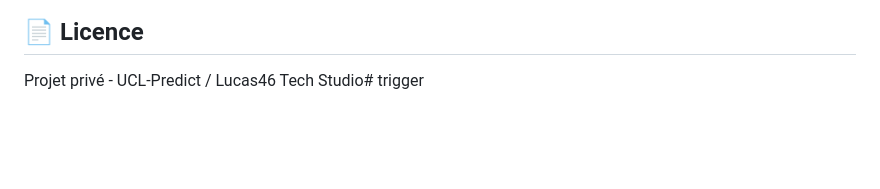
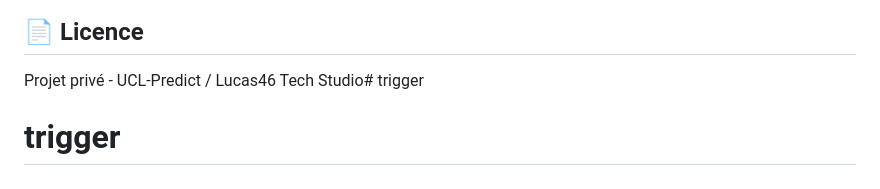
Before and after one commit to Lucas-4651/UCL-Predict, a Markdown page: mobile/README.md, the part around the change. Rendered like a GitHub page; blank space fills up the shorter version.

Commit message:
chore: trigger workflow

```diff
--- a/mobile/README.md
+++ b/mobile/README.md
@@ -211,3 +211,4 @@ flutter build apk --release --split-per-abi
 ## 📄 Licence
 
 Projet privé - UCL-Predict / Lucas46 Tech Studio# trigger
+# trigger
```
